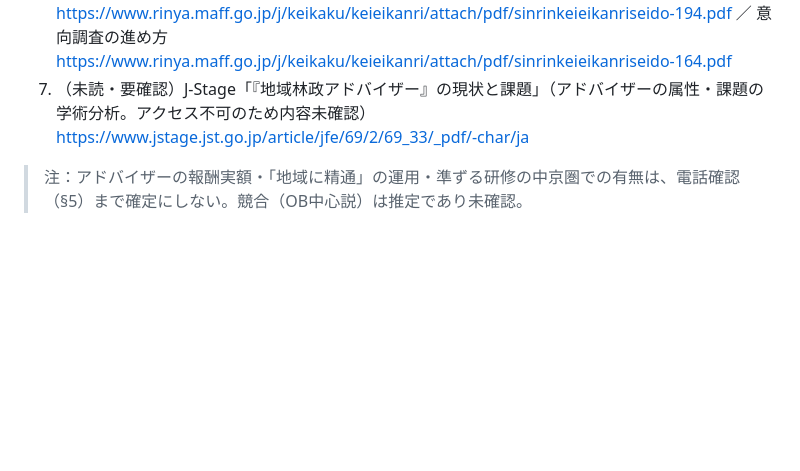
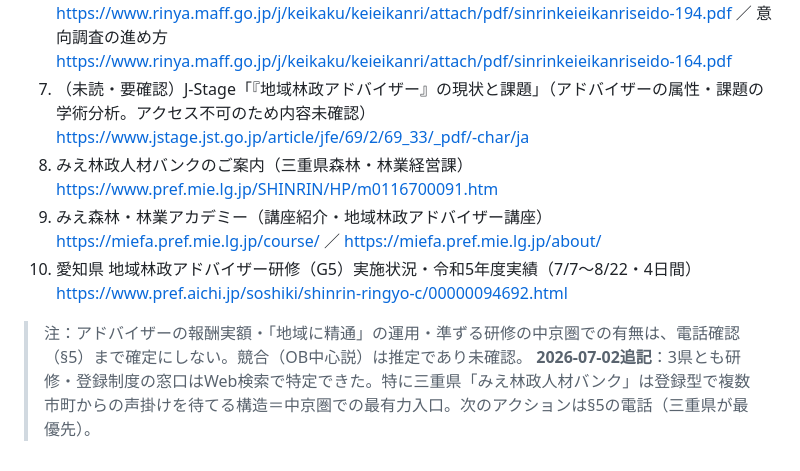
Before and after one commit to ikedaiko6-oss/AI_business_0-1, a Markdown page: research/2026-07-02-C-gun-reality-check.md, the part around one of its changes. Rendered like a GitHub page; blank space fills up the shorter version.

```diff
--- a/research/2026-07-02-C-gun-reality-check.md
+++ b/research/2026-07-02-C-gun-reality-check.md
@@ -161,5 +177,9 @@ B4で使った枠組み（現地に行く工程は自動化不可、その前後
 5. 研修の実例（林野庁 森林技術総合研修所＝八王子・R7年度4日間／宮城県の認定研修＝準ずる研修の県実施例） https://www.rinya.maff.go.jp/j/kensyuu/kensyu.html ／ https://www.pref.miyagi.jp/soshiki/ringyo-sk/chiikirinseiadobaiza.html ／ 公募例（奥州市） https://www.city.oshu.iwate.jp/soshiki/7/1058/3/11080.html
 6. 委託先の実態（林野庁 取組事例集：森林組合・システム会社等への委託） https://www.rinya.maff.go.jp/j/keikaku/keieikanri/attach/pdf/sinrinkeieikanriseido-194.pdf ／ 意向調査の進め方 https://www.rinya.maff.go.jp/j/keikaku/keieikanri/attach/pdf/sinrinkeieikanriseido-164.pdf
 7. （未読・要確認）J-Stage「『地域林政アドバイザー』の現状と課題」（アドバイザーの属性・課題の学術分析。アクセス不可のため内容未確認） https://www.jstage.jst.go.jp/article/jfe/69/2/69_33/_pdf/-char/ja
+8. みえ林政人材バンクのご案内（三重県森林・林業経営課） https://www.pref.mie.lg.jp/SHINRIN/HP/m0116700091.htm
+9. みえ森林・林業アカデミー（講座紹介・地域林政アドバイザー講座） https://miefa.pref.mie.lg.jp/course/ ／ https://miefa.pref.mie.lg.jp/about/
+10. 愛知県 地域林政アドバイザー研修（G5）実施状況・令和5年度実績（7/7〜8/22・4日間） https://www.pref.aichi.jp/soshiki/shinrin-ringyo-c/00000094692.html
 
 > 注：アドバイザーの報酬実額・「地域に精通」の運用・準ずる研修の中京圏での有無は、電話確認（§5）まで確定にしない。競合（OB中心説）は推定であり未確認。
+> **2026-07-02追記**：3県とも研修・登録制度の窓口はWeb検索で特定できた。特に三重県「みえ林政人材バンク」は登録型で複数市町からの声掛けを待てる構造＝中京圏での最有力入口。次のアクションは§5の電話（三重県が最優先）。
```
Also changed, not shown: other parts of research/2026-07-02-C-gun-reality-check.md (+24 -8 lines), ideas/DECISION.md (+2 -0 lines).
